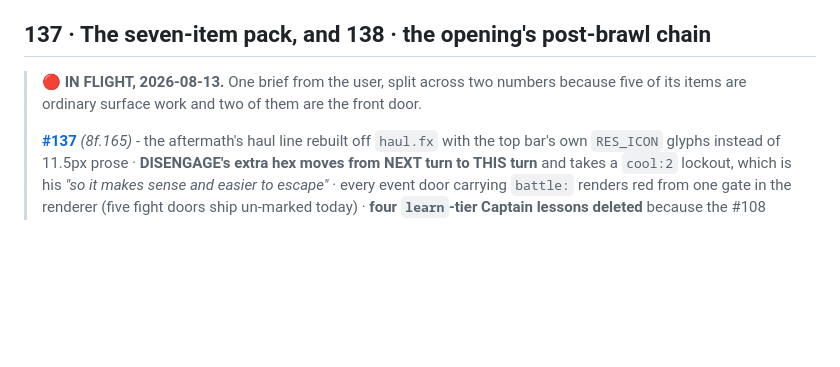
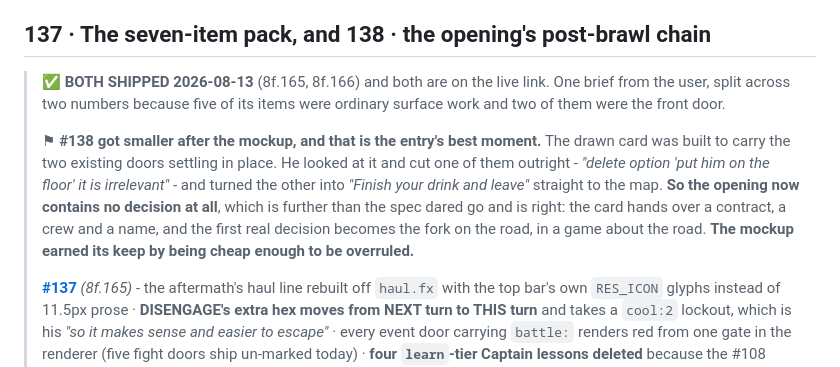
Before and after one commit to dmytriyvihrov-stack/My-game, a Markdown page: docs/00_PLAN_AND_BACKLOG.md, the part around the change. Drawn GitHub-style; blank space fills up the shorter version.

Commit message:
#138 the plan rows marked shipped

```diff
--- a/docs/00_PLAN_AND_BACKLOG.md
+++ b/docs/00_PLAN_AND_BACKLOG.md
@@ -183,8 +183,17 @@ clearer" adds a screen. Read the complaint again before writing anything.
 
 ## 137 · The seven-item pack, and 138 · the opening's post-brawl chain
 
-> 🔴 **IN FLIGHT, 2026-08-13.** One brief from the user, split across two numbers because five of
-> its items are ordinary surface work and two of them are the front door.
+> ✅ **BOTH SHIPPED 2026-08-13** (8f.165, 8f.166) and both are on the live link. One brief from the
+> user, split across two numbers because five of its items were ordinary surface work and two of
+> them were the front door.
+>
+> ⚑ **#138 got smaller after the mockup, and that is the entry's best moment.** The drawn card was
+> built to carry the two existing doors settling in place. He looked at it and cut one of them
+> outright - *"delete option 'put him on the floor' it is irrelevant"* - and turned the other into
+> *"Finish your drink and leave"* straight to the map. **So the opening now contains no decision at
+> all**, which is further than the spec dared go and is right: the card hands over a contract, a
+> crew and a name, and the first real decision becomes the fork on the road, in a game about the
+> road. **The mockup earned its keep by being cheap enough to be overruled.**
 >
 > **[#137](archive/BACKLOG_ENTRY_SPECS.md)** *(8f.165)* - the aftermath's haul line rebuilt off
 > `haul.fx` with the top bar's own `RES_ICON` glyphs instead of 11.5px prose · **DISENGAGE's extra
```
